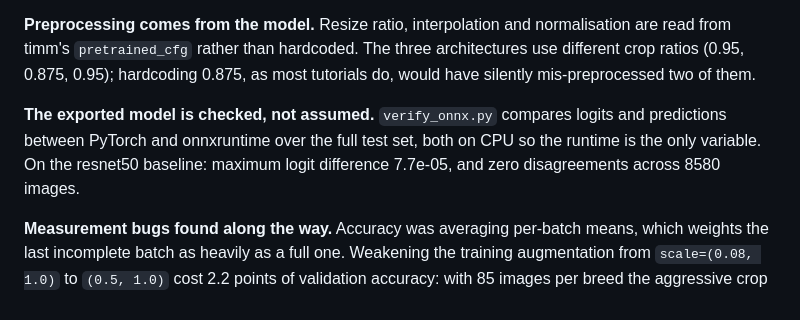
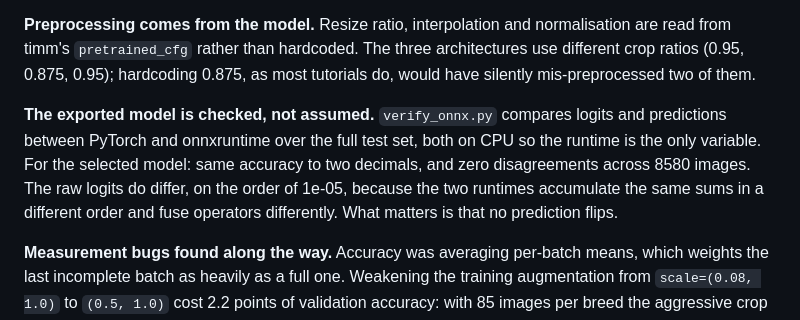
Before and after one commit to KrisBold12/portfolio, a Markdown page: projects/dog-breed/README.md, the part around the change. Drawn GitHub-style.

Commit message:
feat: readme

```diff
--- a/projects/dog-breed/README.md
+++ b/projects/dog-breed/README.md
@@ -114,8 +114,10 @@ most tutorials do, would have silently mis-preprocessed two of them.
 
 **The exported model is checked, not assumed.** `verify_onnx.py` compares logits and
 predictions between PyTorch and onnxruntime over the full test set, both on CPU so
-the runtime is the only variable. On the resnet50 baseline: maximum logit difference
-7.7e-05, and zero disagreements across 8580 images.
+the runtime is the only variable. For the selected model: same accuracy to two
+decimals, and zero disagreements across 8580 images. The raw logits do differ, on
+the order of 1e-05, because the two runtimes accumulate the same sums in a different
+order and fuse operators differently. What matters is that no prediction flips.
 
 **Measurement bugs found along the way.** Accuracy was averaging per-batch means,
 which weights the last incomplete batch as heavily as a full one. Weakening the
```
Also changed, not shown: 1 other file.
